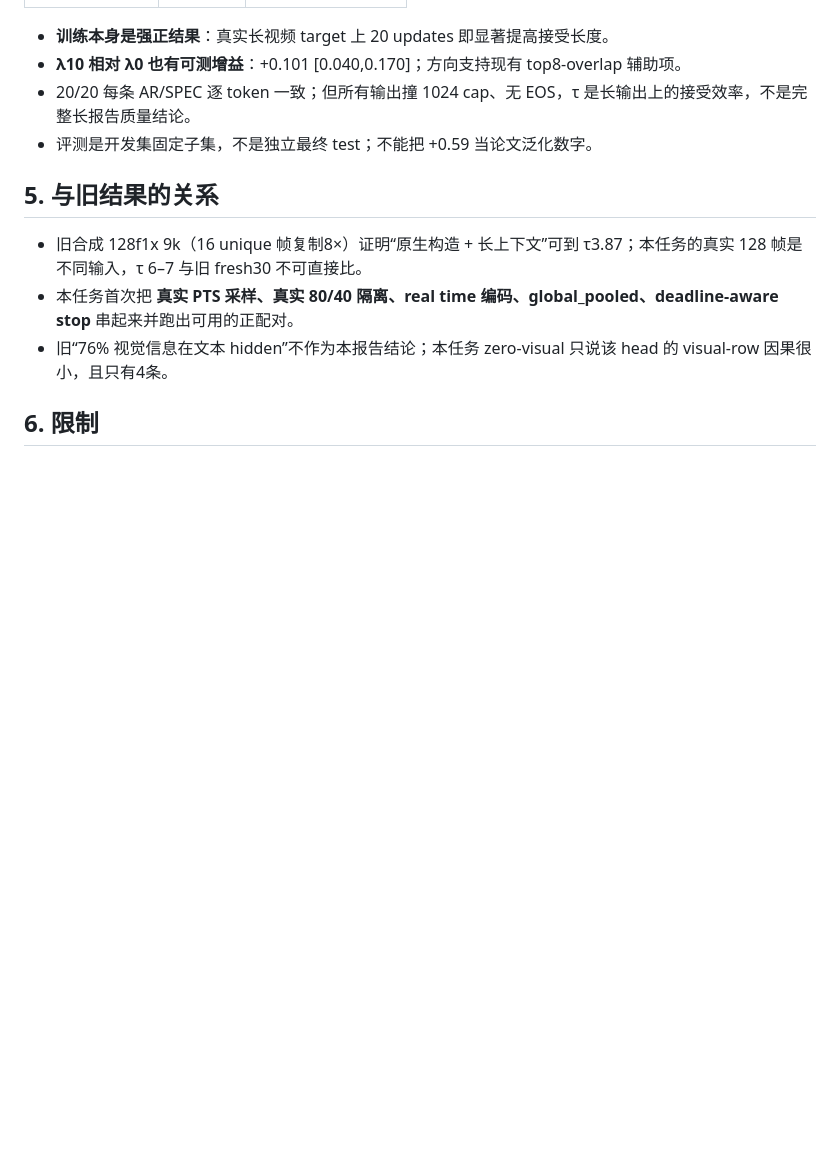
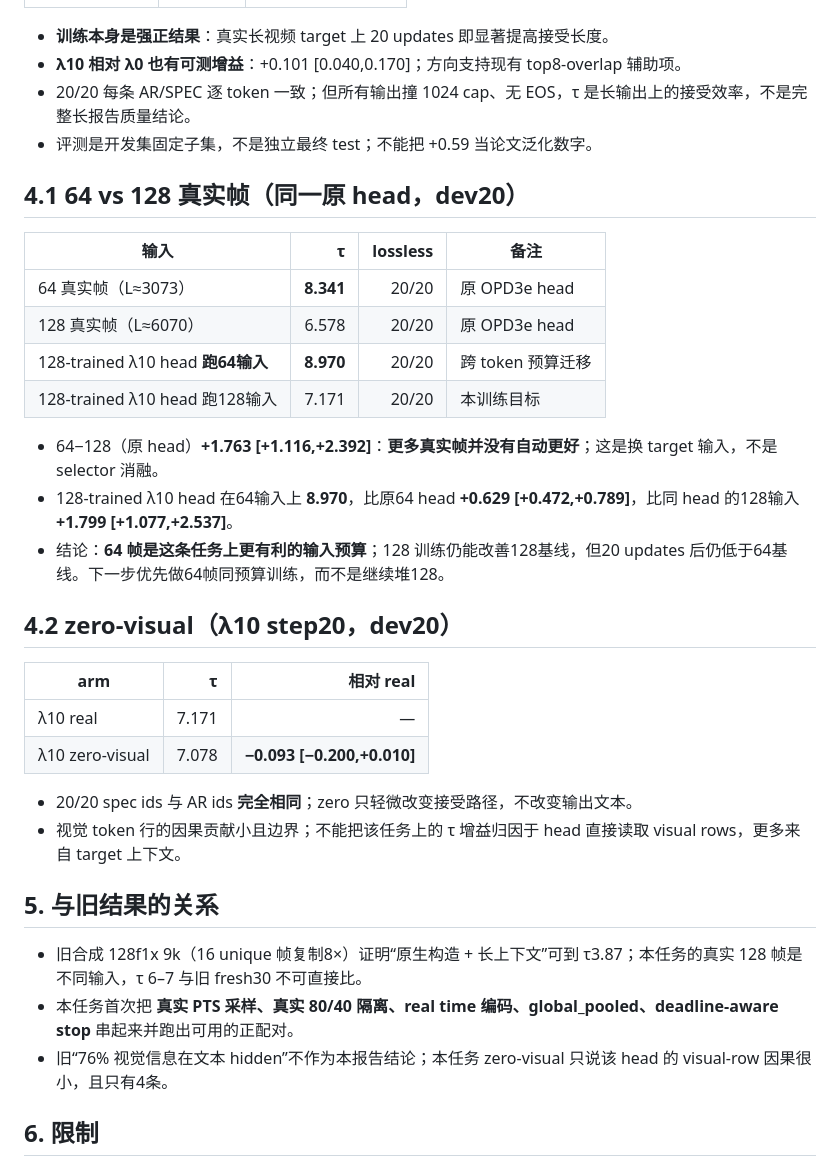
Before and after one commit to mcy1123/VisionSpec, a Markdown page: docs/reports/2026-11-12-real-video-opd-overnight.md, the part around the change. Rendered like a GitHub page; blank space fills up the shorter version.

Commit message:
Add real 64-vs-128 frame and zero-visual dev20 results

```diff
--- a/docs/reports/2026-11-12-real-video-opd-overnight.md
+++ b/docs/reports/2026-11-12-real-video-opd-overnight.md
@@ -67,6 +67,29 @@
 - 20/20 每条 AR/SPEC 逐 token 一致；但所有输出撞 1024 cap、无 EOS，τ 是长输出上的接受效率，不是完整长报告质量结论。
 - 评测是开发集固定子集，不是独立最终 test；不能把 +0.59 当论文泛化数字。
 
+## 4.1 64 vs 128 真实帧（同一原 head，dev20）
+
+| 输入 | τ | lossless | 备注 |
+|---|---:|---:|---|
+| 64 真实帧（L≈3073） | **8.341** | 20/20 | 原 OPD3e head |
+| 128 真实帧（L≈6070） | 6.578 | 20/20 | 原 OPD3e head |
+| 128-trained λ10 head **跑64输入** | **8.970** | 20/20 | 跨 token 预算迁移 |
+| 128-trained λ10 head 跑128输入 | 7.171 | 20/20 | 本训练目标 |
+
+- 64−128（原 head）**+1.763 [+1.116,+2.392]**：**更多真实帧并没有自动更好**；这是换 target 输入，不是 selector 消融。
+- 128-trained λ10 head 在64输入上 **8.970**，比原64 head **+0.629 [+0.472,+0.789]**，比同 head 的128输入 **+1.799 [+1.077,+2.537]**。
+- 结论：**64 帧是这条任务上更有利的输入预算**；128 训练仍能改善128基线，但20 updates 后仍低于64基线。下一步优先做64帧同预算训练，而不是继续堆128。
+
+## 4.2 zero-visual（λ10 step20，dev20）
+
+| arm | τ | 相对 real |
+|---|---:|---:|
+| λ10 real | 7.171 | — |
+| λ10 zero-visual | 7.078 | **−0.093 [−0.200,+0.010]** |
+
+- 20/20 spec ids 与 AR ids **完全相同**；zero 只轻微改变接受路径，不改变输出文本。
+- 视觉 token 行的因果贡献小且边界；不能把该任务上的 τ 增益归因于 head 直接读取 visual rows，更多来自 target 上下文。
+
 ## 5. 与旧结果的关系
 
 - 旧合成 128f1x 9k（16 unique 帧复制8×）证明“原生构造 + 长上下文”可到 τ3.87；本任务的真实 128 帧是不同输入，τ 6–7 与旧 fresh30 不可直接比。
```
